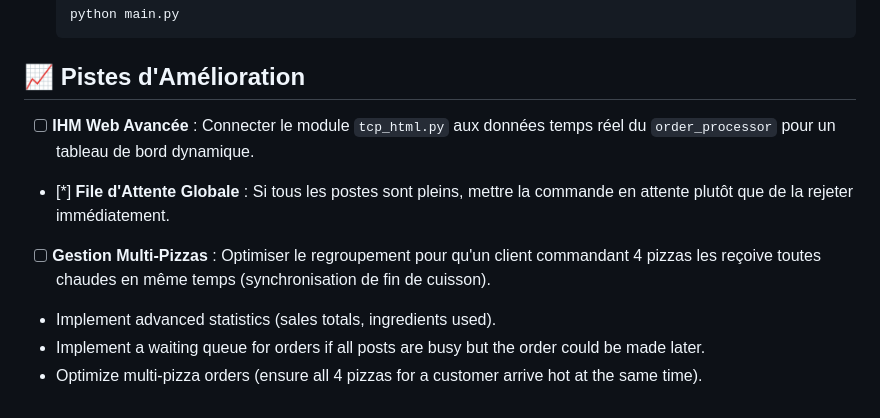
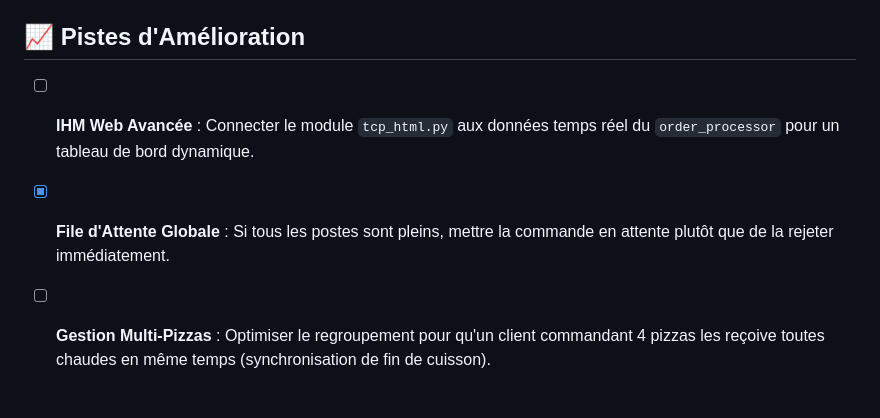
Before and after one commit to meline-schndr/networking-project, a Markdown page: README.md, the part around the change. Rendered like a GitHub page.

```diff
--- a/README.md
+++ b/README.md
@@ -100,8 +100,5 @@ networking-project/
 ## 📈 Pistes d'Amélioration
 
 - [ ] **IHM Web Avancée** : Connecter le module `tcp_html.py` aux données temps réel du `order_processor` pour un tableau de bord dynamique.
-- [*] **File d'Attente Globale** : Si tous les postes sont pleins, mettre la commande en attente plutôt que de la rejeter immédiatement.
+- [x] **File d'Attente Globale** : Si tous les postes sont pleins, mettre la commande en attente plutôt que de la rejeter immédiatement.
 - [ ] **Gestion Multi-Pizzas** : Optimiser le regroupement pour qu'un client commandant 4 pizzas les reçoive toutes chaudes en même temps (synchronisation de fin de cuisson).
-- Implement advanced statistics (sales totals, ingredients used).
-- Implement a waiting queue for orders if all posts are busy but the order could be made later.
-- Optimize multi-pizza orders (ensure all 4 pizzas for a customer arrive hot at the same time).
```
